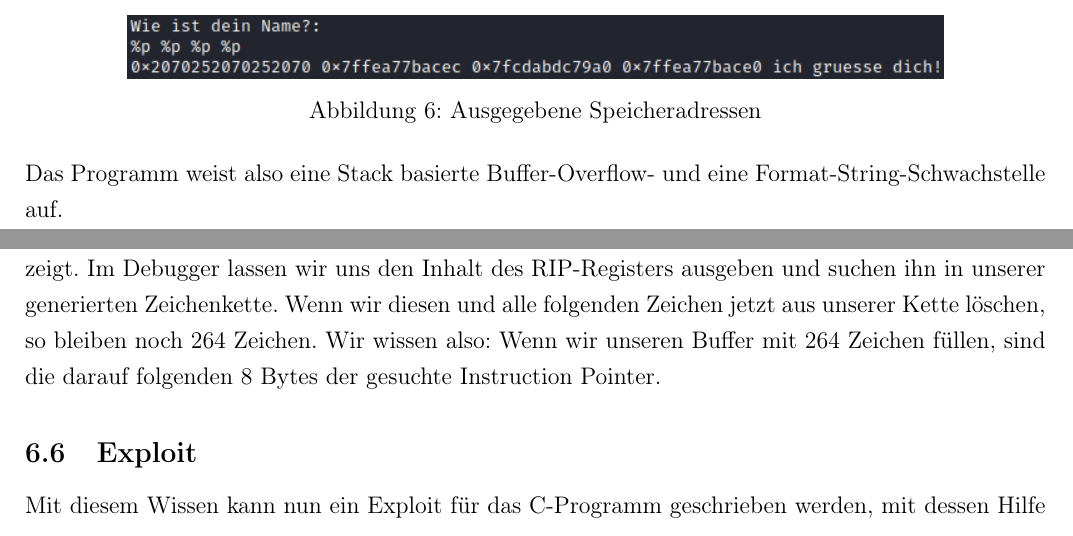
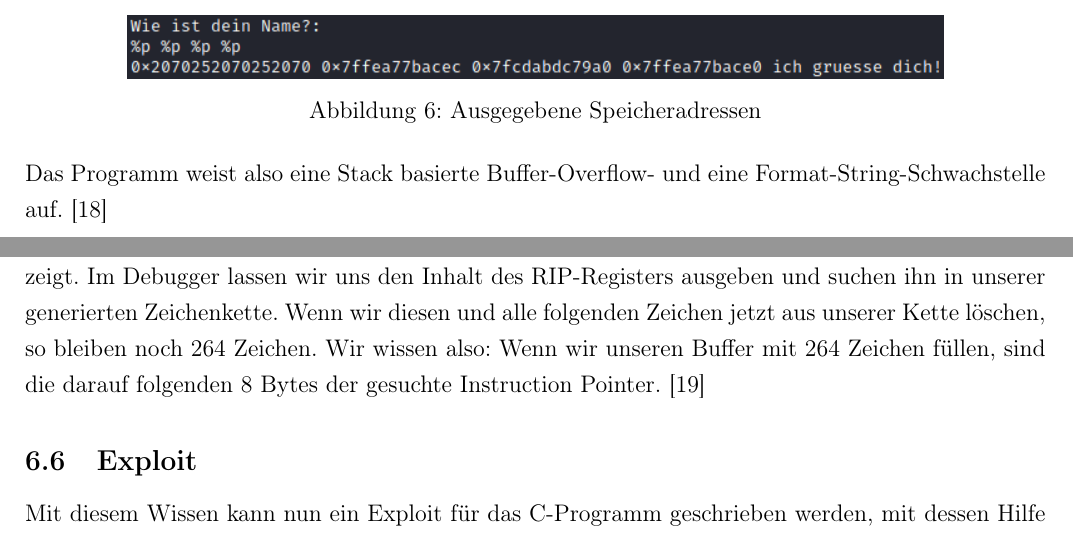
Before and after one commit to JohnMeyerhoff/CyberSecurity, a LaTeX document (abschlussbericht/main.tex, which reads abschlussbericht/demo.tex): two parts of pages 11 and 13 of 21, joined at a grey line, cut so that both start at the same text. Compiled offline with pdfLaTeX.

Commit message:
Update demo.tex

```diff
--- a/abschlussbericht/demo.tex
+++ b/abschlussbericht/demo.tex
@@ -72,7 +72,7 @@ Außerdem können durch Eingabe von Formatierungsparametern Informationen, wie S
     \caption{Ausgegebene Speicheradressen}
 \end{figure}
 
-Das Programm weist also eine Stack basierte Buffer-Overflow- und eine Format-String-Schwachstelle auf.
+Das Programm weist also eine Stack basierte Buffer-Overflow- und eine Format-String-Schwachstelle auf. \cite{protostar}
 
 \subsection{Debugging}
 
@@ -109,7 +109,7 @@ lange Zeichenkette und geben sie in das Programm ein. Der darauf folgende Segmen
 dass der Instruction Pointer überschrieben wurde und nun auf eine ungültige Adresse zeigt. Im Debugger lassen wir
 uns den Inhalt des RIP-Registers ausgeben und suchen ihn in unserer generierten Zeichenkette. Wenn wir diesen und
 alle folgenden Zeichen jetzt aus unserer Kette löschen, so bleiben noch 264 Zeichen. Wir wissen also: Wenn wir unseren
-Buffer mit 264 Zeichen füllen, sind die darauf folgenden 8 Bytes der gesuchte Instruction Pointer.
+Buffer mit 264 Zeichen füllen, sind die darauf folgenden 8 Bytes der gesuchte Instruction Pointer. \cite{computerphile}
 
 \subsection{Exploit} \label{sec:explainersub}
 Mit diesem Wissen kann nun ein Exploit für das C-Programm geschrieben werden, mit dessen Hilfe beliebiger Shellcode
```
Also changed, not shown: abschlussbericht/demo.tex (2 more changed lines).
